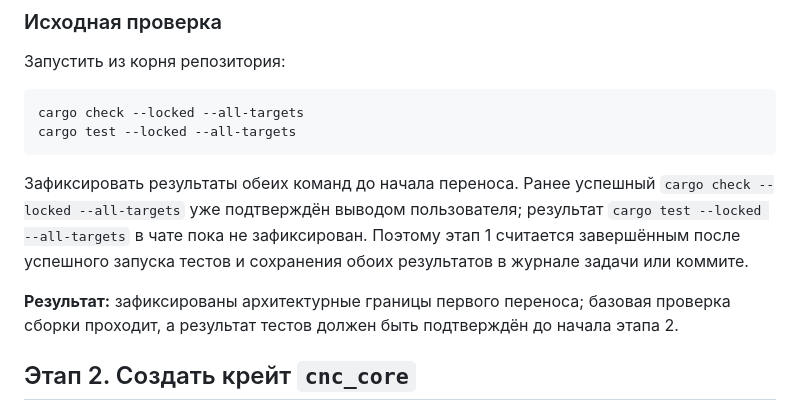
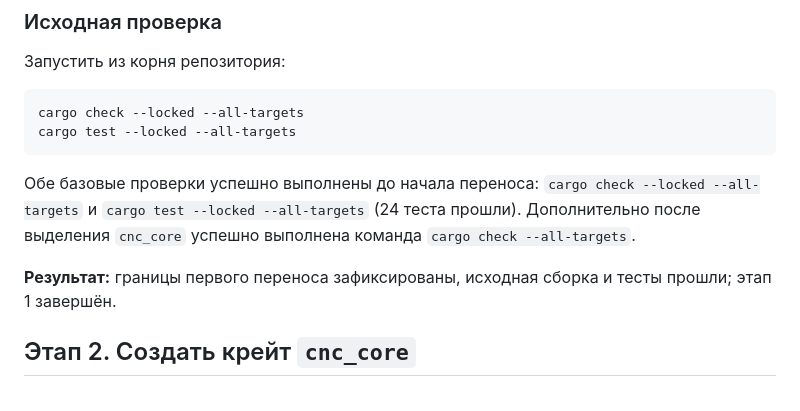
Before and after one commit to kirechko/CNC_UI, a Markdown page: docs/cnc-core-plan.md, the part around the change. GitHub-like rendering.

Commit message:
docs: зафиксировать результаты базовых проверок cnc_core
Co-authored-by: aider (openai/gpt-6-luna) <aider@aider.chat>

````diff
--- a/docs/cnc-core-plan.md
+++ b/docs/cnc-core-plan.md
@@ -28,9 +28,9 @@ cargo check --locked --all-targets
 cargo test --locked --all-targets
 ```
 
-Зафиксировать результаты обеих команд до начала переноса. Ранее успешный `cargo check --locked --all-targets` уже подтверждён выводом пользователя; результат `cargo test --locked --all-targets` в чате пока не зафиксирован. Поэтому этап 1 считается завершённым после успешного запуска тестов и сохранения обоих результатов в журнале задачи или коммите.
+Обе базовые проверки успешно выполнены до начала переноса: `cargo check --locked --all-targets` и `cargo test --locked --all-targets` (24 теста прошли). Дополнительно после выделения `cnc_core` успешно выполнена команда `cargo check --all-targets`.
 
-**Результат:** зафиксированы архитектурные границы первого переноса; базовая проверка сборки проходит, а результат тестов должен быть подтверждён до начала этапа 2.
+**Результат:** границы первого переноса зафиксированы, исходная сборка и тесты прошли; этап 1 завершён.
 
 ## Этап 2. Создать крейт `cnc_core`
 
````
